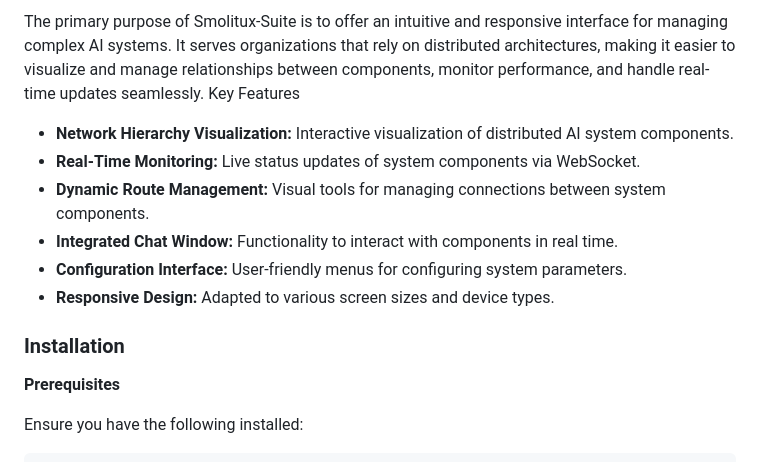
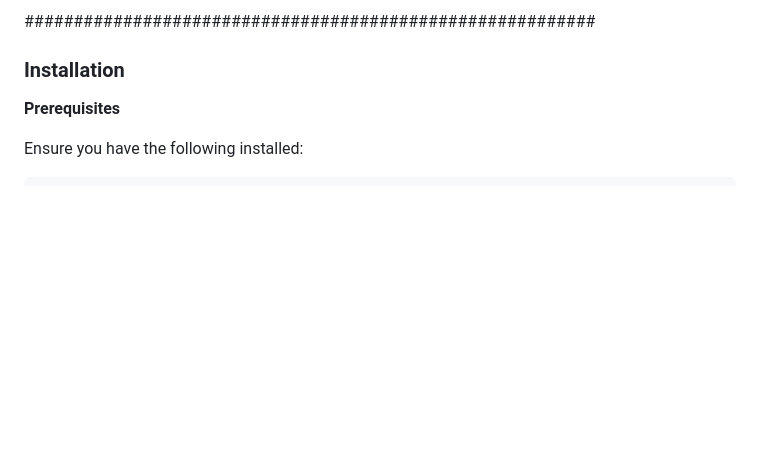
Before and after one commit to EcoSphereNetwork/Smolitux-Suite, a Markdown page: README.md, the part around one of its changes. Drawn GitHub-style; blank space fills up the shorter version.

```diff
--- a/README.md
+++ b/README.md
@@ -18,19 +65,6 @@ A modular visualization platform designed to simplify the management and monitor
 
-The primary purpose of Smolitux-Suite is to offer an intuitive and responsive interface for managing complex AI systems. It serves organizations that rely on distributed architectures, making it easier to visualize and manage relationships between components, monitor performance, and handle real-time updates seamlessly.
-Key Features
+##########################################################
 
-- **Network Hierarchy Visualization:**
-      Interactive visualization of distributed AI system components.
-- **Real-Time Monitoring:**
-      Live status updates of system components via WebSocket.
-- **Dynamic Route Management:**
-      Visual tools for managing connections between system components.
-- **Integrated Chat Window:**
-      Functionality to interact with components in real time.
-- **Configuration Interface:**
-      User-friendly menus for configuring system parameters.
-- **Responsive Design:**
-      Adapted to various screen sizes and device types.
 
 ### Installation
 **Prerequisites**
```
Also changed, not shown: other parts of README.md (+57 -10 lines).
